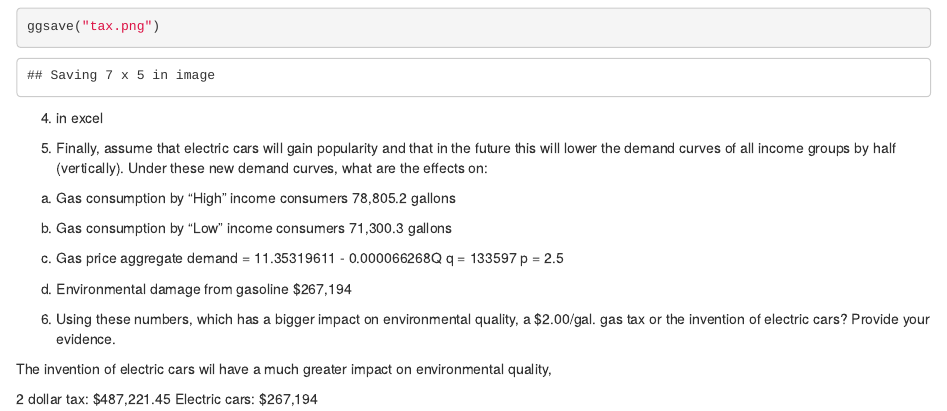
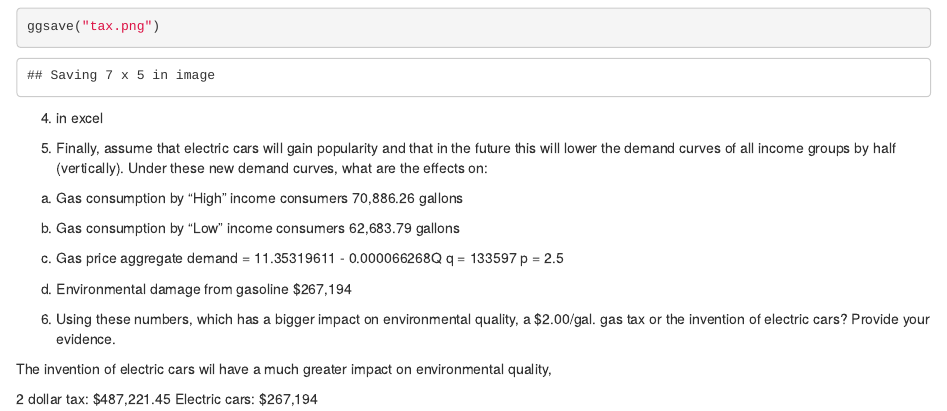
Before and after one commit to graciegwhite/econ-A2, an R Markdown document (Assignment 2.Rmd): the page in a window 1100 px wide, from 4920 px down. Rendered offline with R 4.5, knitr and Pandoc, with nearby package versions; some code elsewhere in the file could not run offline.

Commit message:
ok actually use these numbers

```diff
--- a/Assignment 2.Rmd
+++ b/Assignment 2.Rmd
@@ -190,10 +190,10 @@ Finally, assume that electric cars will gain popularity and that in the future t
 will lower the demand curves of all income groups by half (vertically). Under
 these new demand curves, what are the effects on:
 a. Gas consumption by “High” income consumers
-78,805.2 gallons
+70,886.26 gallons
 
 b. Gas consumption by “Low” income consumers
-71,300.3 gallons
+62,683.79 gallons
 
 c. Gas price
 aggregate demand = 11.35319611 - 0.000066268Q
```
